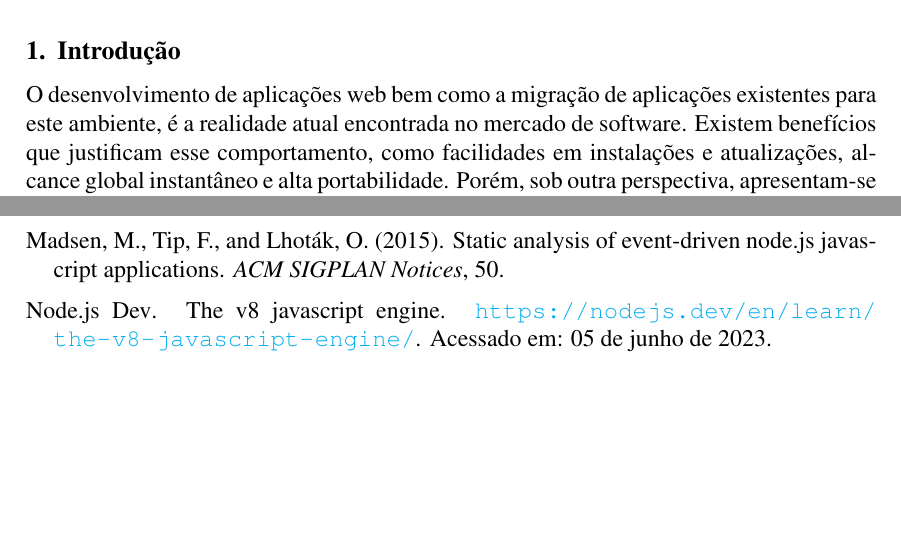
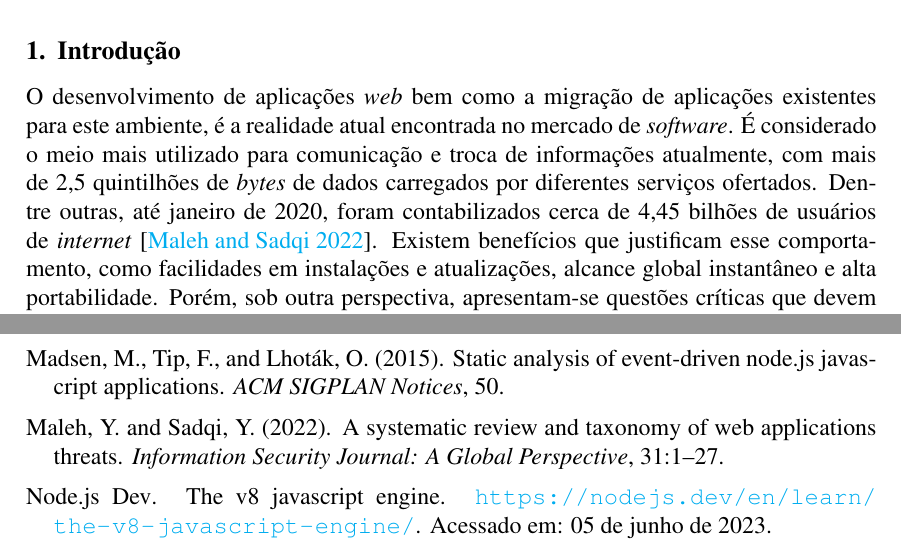
Before and after one commit to MarcosKrul/tcc, a LaTeX thesis (article/tcc.tex, which reads article/referencias.bib): two parts of pages 1 and 7 of 7, joined at a grey line, cut so that both start at the same text, the shorter picture padded with empty space. Compiled offline with pdfLaTeX.

Commit message:
Co-authored-by: Renato Ruppel <HERuppel@users.noreply.github.com>

```diff
--- a/article/referencias.bib
+++ b/article/referencias.bib
@@ -80,6 +80,16 @@ publisher={IEEE},
 journal={IEEE/ACM International Conference on Automated Software Engineering (ASE)}
 }
 
+@Article{WEBUSAGE,
+author={Y. Maleh and Y. Sadqi},
+title={A systematic review and taxonomy of web applications threats},
+year={2022},
+publisher = {Taylor & Francis},
+journal = {Information Security Journal: A Global Perspective},
+volume = {31},
+pages = {1-27}
+}
+
 @Article{ZRHR,
 author={Y. Zhu and D. J. Richins and M. Halpern and V. J. Reddi},
 title={Microarchitectural implications of event-driven server-side web applications},
--- a/article/tcc.tex
+++ b/article/tcc.tex
@@ -60,11 +60,15 @@ the event-driven architecture provides the best solution for developing data-int
 
 \section{Introdução}
 
-O desenvolvimento de aplicações web bem como a migração de aplicações existentes para este ambiente,
-é a realidade atual encontrada no mercado de software. Existem benefícios que justificam esse comportamento,
-como facilidades em instalações e atualizações, alcance global instantâneo e alta portabilidade. Porém,
-sob outra perspectiva, apresentam-se questões críticas que devem ser analisadas antes de aderir à plataforma, como
-o desempenho em situações com alta demanda de dados.
+O desenvolvimento de aplicações \textit{web} bem como a migração de aplicações existentes para este ambiente,
+é a realidade atual encontrada no mercado de \textit{software}. É considerado o meio mais utilizado
+para comunicação e troca de informações atualmente, com mais de 2,5 quintilhões de \textit{bytes} de dados
+carregados por diferentes serviços ofertados. Dentre outras, até janeiro de 2020, foram
+contabilizados cerca de 4,45 bilhões de usuários de \textit{internet} \cite{WEBUSAGE}.
+Existem benefícios que justificam esse comportamento, como facilidades em instalações e atualizações,
+alcance global instantâneo e alta portabilidade. Porém, sob outra perspectiva, apresentam-se questões
+críticas que devem ser analisadas antes de aderir à plataforma, como o desempenho em situações com
+alta demanda de dados.
 
 O uso de \textit{Node.JS}, tecnologia em crescente uso e relevância no
 desenvolvimento \textit{web}, justifica-se pelo fato de que esta permite uma abordagem de alta
```
